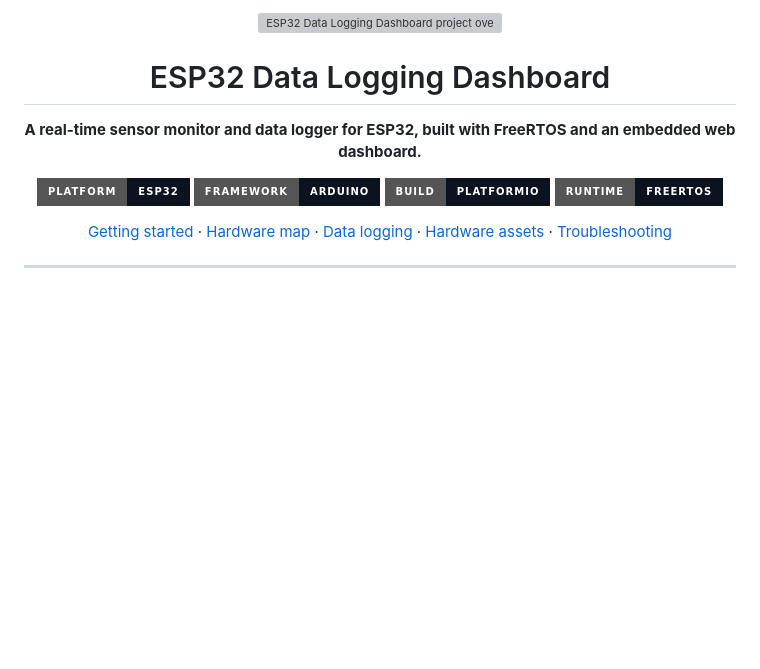
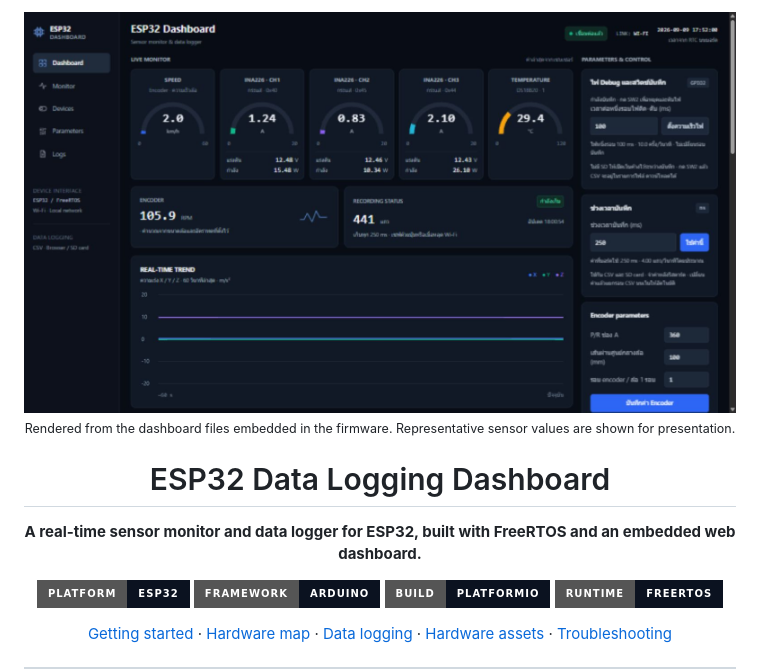
Before and after one commit to poommyroboticcamera-netizen/DATA-Logging-Dashboard-esp32, a Markdown page: README.md, the part around the change. GitHub-like rendering; pictures changed too: docs/assets/dashboard-preview.jpg (added); badges without logos; blank space fills up the shorter version; grey boxes are pictures that could not be loaded.

Commit message:
Replace README mockup with the actual dashboard UI

```diff
--- a/README.md
+++ b/README.md
@@ -1,6 +1,8 @@
 <div align="center">
 
-<img src="docs/assets/readme-hero.svg" alt="ESP32 Data Logging Dashboard project overview" width="100%">
+<img src="docs/assets/dashboard-preview.jpg" alt="ESP32 Data Logging Dashboard desktop interface" width="100%">
+
+<sub>Rendered from the dashboard files embedded in the firmware. Representative sensor values are shown for presentation.</sub>
 
 # ESP32 Data Logging Dashboard
 
```
Also changed, not shown: 1 other file.
